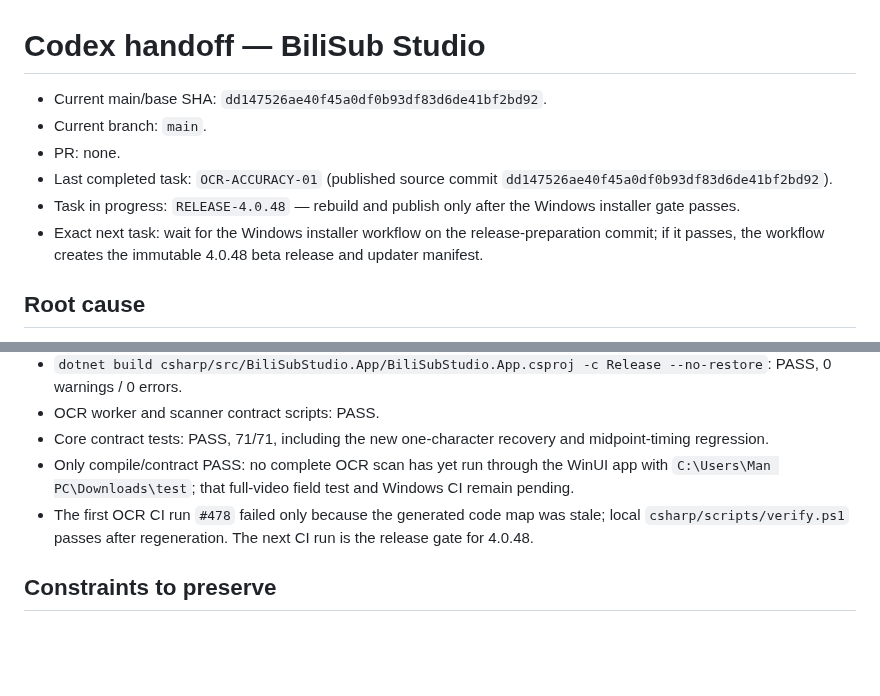
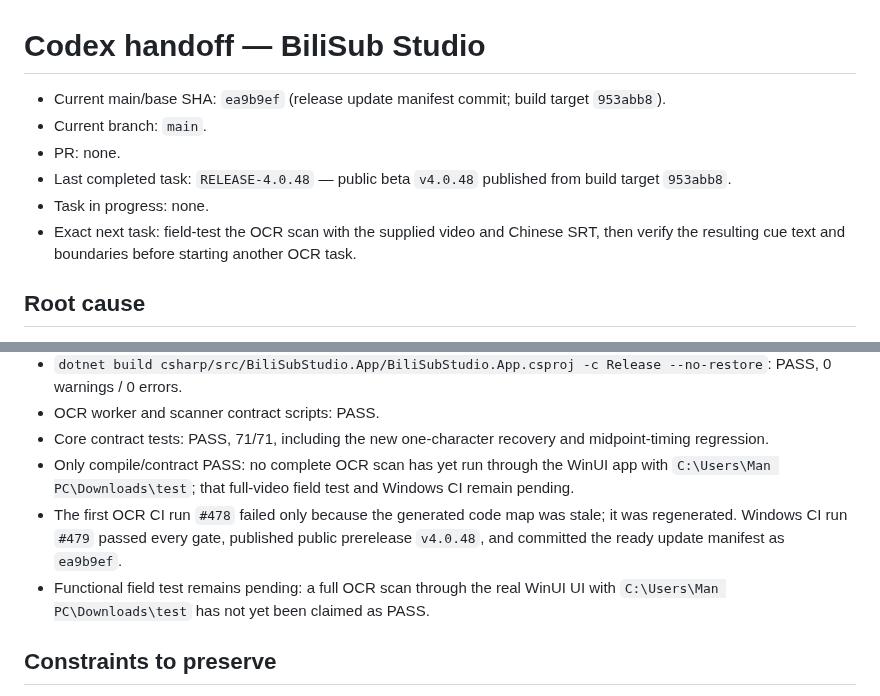
Before and after one commit to wan1778/BiliSub-Studio, a Markdown page: docs/handoff/CODEX_HANDOFF.md, 2 parts joined by grey strips. Rendered like a GitHub page; blank space fills up the shorter version.

Commit message:
docs: record 4.0.48 release gate

```diff
--- a/docs/handoff/CODEX_HANDOFF.md
+++ b/docs/handoff/CODEX_HANDOFF.md
@@ -1,11 +1,11 @@
 # Codex handoff — BiliSub Studio
 
-- Current main/base SHA: `dd147526ae40f45a0df0b93df83d6de41bf2bd92`.
+- Current main/base SHA: `ea9b9ef` (release update manifest commit; build target `953abb8`).
 - Current branch: `main`.
 - PR: none.
-- Last completed task: `OCR-ACCURACY-01` (published source commit `dd147526ae40f45a0df0b93df83d6de41bf2bd92`).
-- Task in progress: `RELEASE-4.0.48` — rebuild and publish only after the Windows installer gate passes.
-- Exact next task: wait for the Windows installer workflow on the release-preparation commit; if it passes, the workflow creates the immutable 4.0.48 beta release and updater manifest.
+- Last completed task: `RELEASE-4.0.48` — public beta `v4.0.48` published from build target `953abb8`.
+- Task in progress: none.
+- Exact next task: field-test the OCR scan with the supplied video and Chinese SRT, then verify the resulting cue text and boundaries before starting another OCR task.
 
 ## Root cause
 
@@ -49,8 +49,10 @@ subtitle glyphs could be rejected before tracker confirmation.
 - Only compile/contract PASS: no complete OCR scan has yet run through the WinUI app with
   `C:\Users\Man PC\Downloads\test`; that full-video field test and Windows CI remain pending.
 - The first OCR CI run `#478` failed only because the generated code map was stale;
-  local `csharp/scripts/verify.ps1` passes after regeneration. The next CI run is
-  the release gate for 4.0.48.
+  it was regenerated. Windows CI run `#479` passed every gate, published public
+  prerelease `v4.0.48`, and committed the ready update manifest as `ea9b9ef`.
+- Functional field test remains pending: a full OCR scan through the real WinUI UI
+  with `C:\Users\Man PC\Downloads\test` has not yet been claimed as PASS.
 
 ## Constraints to preserve
 
```
